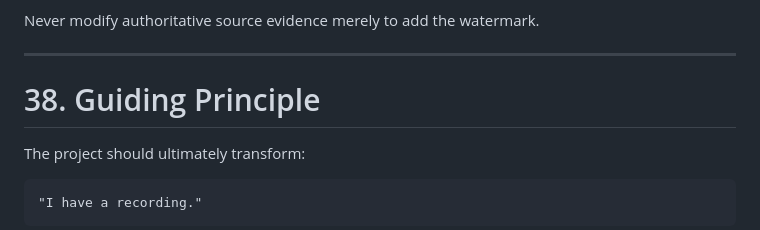
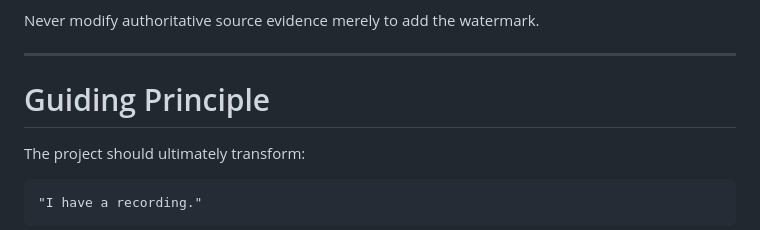
Before and after one commit to troy-cichosz/edge-controller, a Markdown page: wishlist.md, the part around the change. Rendered like a GitHub page.

Commit message:
Remove legacy section number from wishlist heading

```diff
--- a/wishlist.md
+++ b/wishlist.md
@@ -259,7 +259,7 @@ Never modify authoritative source evidence merely to add the watermark.
 
 ---
 
-# 38. Guiding Principle
+# Guiding Principle
 
 The project should ultimately transform:
 
```
